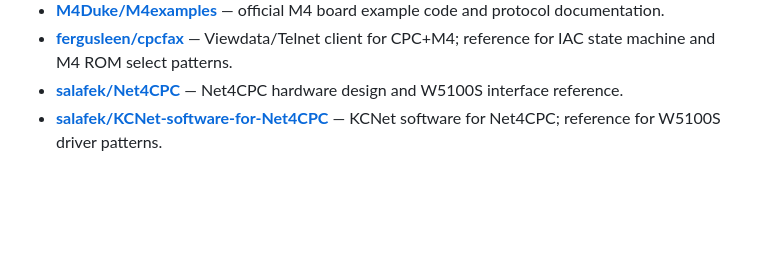
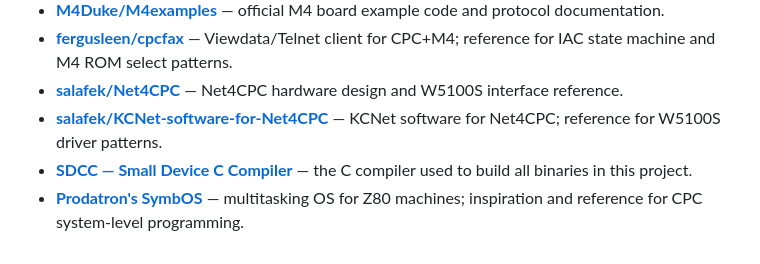
Before and after one commit to salvogendut/cpc-sdcc, a Markdown page: README.md, the part around the change. Drawn GitHub-style; blank space fills up the shorter version.

Commit message:
README: add acknowledgements for SDCC and SymbOS
Co-Authored-By: Claude Sonnet 4.6 <noreply@anthropic.com>

```diff
--- a/README.md
+++ b/README.md
@@ -132,3 +132,5 @@ All three ported examples (tcptest, ntp, telnet) are confirmed working on hardwa
 - **[fergusleen/cpcfax](https://github.com/fergusleen/cpcfax)** — Viewdata/Telnet client for CPC+M4; reference for IAC state machine and M4 ROM select patterns.
 - **[salafek/Net4CPC](https://github.com/salafek/Net4CPC)** — Net4CPC hardware design and W5100S interface reference.
 - **[salafek/KCNet-software-for-Net4CPC](https://github.com/salafek/KCNet-software-for-Net4CPC)** — KCNet software for Net4CPC; reference for W5100S driver patterns.
+- **[SDCC — Small Device C Compiler](https://sourceforge.net/projects/sdcc/)** — the C compiler used to build all binaries in this project.
+- **[Prodatron's SymbOS](https://www.symbos.org/)** — multitasking OS for Z80 machines; inspiration and reference for CPC system-level programming.
```
